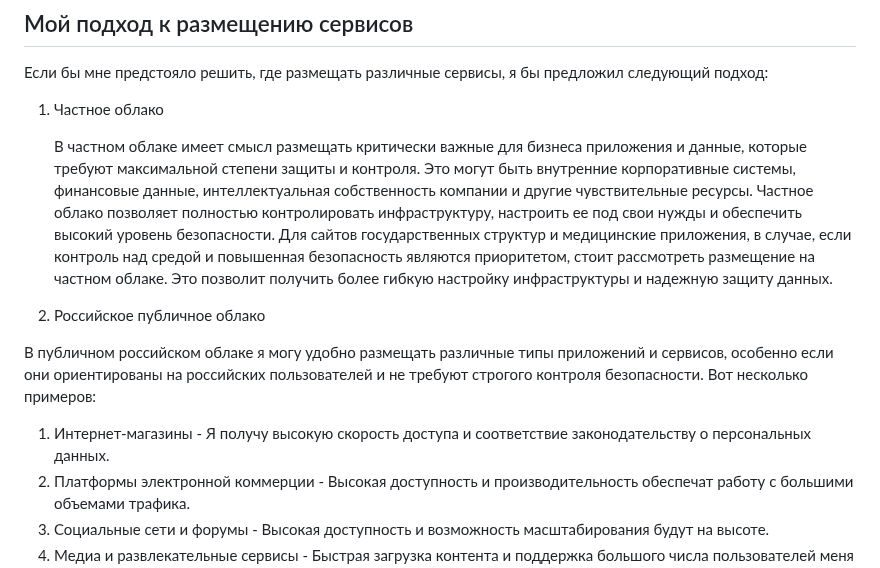
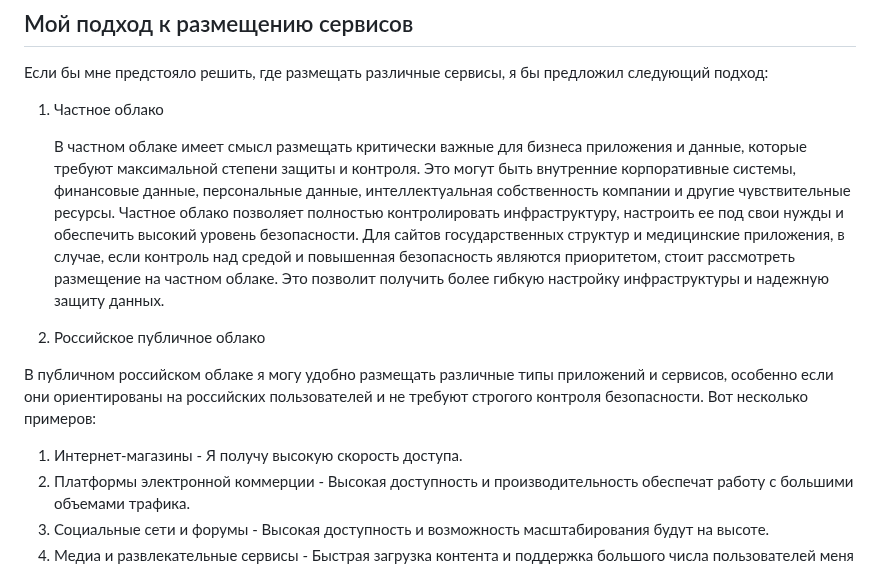
Before and after one commit to MyEducation11235/Itmo-DevOps-Cloud, a Markdown page: cloud_theory/Недиков_Михаил_K3239/README.md, the part around the change. Drawn GitHub-style.

```diff
--- a/cloud_theory/Недиков_Михаил_K3239/README.md
+++ b/cloud_theory/Недиков_Михаил_K3239/README.md
@@ -56,13 +56,13 @@
 
 1. Частное облако
 
-   В частном облаке имеет смысл размещать критически важные для бизнеса приложения и данные, которые требуют максимальной степени защиты и контроля. Это могут быть внутренние корпоративные системы, финансовые данные, интеллектуальная собственность компании и другие чувствительные ресурсы. Частное облако позволяет полностью контролировать инфраструктуру, настроить ее под свои нужды и обеспечить высокий уровень безопасности. Для сайтов государственных структур и медицинские приложения, в случае, если контроль над средой и повышенная безопасность являются приоритетом, стоит рассмотреть размещение на частном облаке. Это позволит получить более гибкую настройку инфраструктуры и надежную защиту данных.
+   В частном облаке имеет смысл размещать критически важные для бизнеса приложения и данные, которые требуют максимальной степени защиты и контроля. Это могут быть внутренние корпоративные системы, финансовые данные, персональные данные, интеллектуальная собственность компании и другие чувствительные ресурсы. Частное облако позволяет полностью контролировать инфраструктуру, настроить ее под свои нужды и обеспечить высокий уровень безопасности. Для сайтов государственных структур и медицинские приложения, в случае, если контроль над средой и повышенная безопасность являются приоритетом, стоит рассмотреть размещение на частном облаке. Это позволит получить более гибкую настройку инфраструктуры и надежную защиту данных.
 
 2. Российское публичное облако
 
 В публичном российском облаке я могу удобно размещать различные типы приложений и сервисов, особенно если они ориентированы на российских пользователей и не требуют строгого контроля безопасности. Вот несколько примеров:
 
-1. Интернет-магазины - Я получу высокую скорость доступа и соответствие законодательству о персональных данных.
+1. Интернет-магазины - Я получу высокую скорость доступа.
 2. Платформы электронной коммерции - Высокая доступность и производительность обеспечат работу с большими объемами трафика.
 3. Социальные сети и форумы - Высокая доступность и возможность масштабирования будут на высоте.
 4. Медиа и развлекательные сервисы - Быстрая загрузка контента и поддержка большого числа пользователей меня полностью устроит.
```
